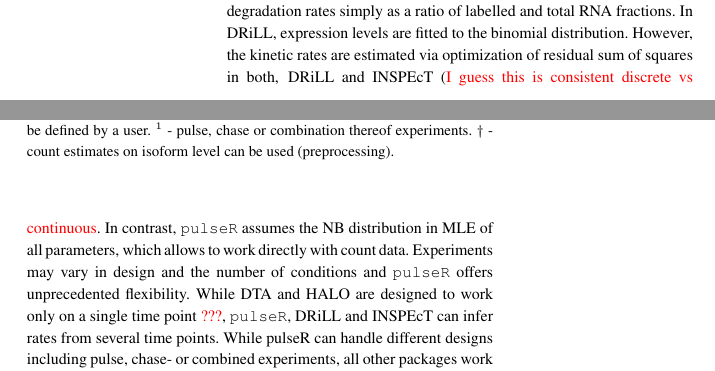
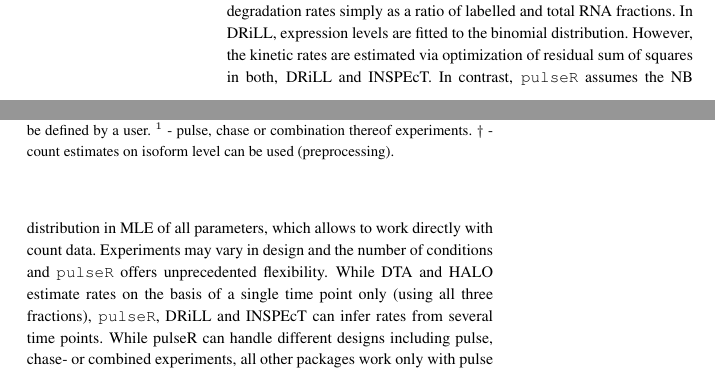
Before and after one commit to dieterich-lab/pulseR-paper, a LaTeX paper (paper/paper.tex, which reads paper/discussion.tex): two parts of the columns of page 2 of 3, joined at a grey line, cut so that both start at the same text. Compiled offline with pdfLaTeX; a missing bibliography style is replaced by a similar one.

Commit message:
more softly about single points estimations

```diff
--- a/paper/discussion.tex
+++ b/paper/discussion.tex
@@ -16,12 +16,12 @@ HALO and DTA estimate degradation rates simply as  a ratio of labelled and
 total RNA fractions.
 In DRiLL, expression levels are fitted to the binomial distribution.
 However, the kinetic rates are estimated via optimization of residual sum of squares in both, DRiLL and
-INSPEcT (\textcolor{red}{I guess this is consistent discrete vs continuous}.
+INSPEcT.
 In contrast, \verb|pulseR| assumes the NB distribution
 in MLE of all parameters, which allows to work directly with count data.
 Experiments may vary in design and the number of conditions and \verb|pulseR| offers unprecedented flexibility.
-While DTA and HALO are designed to work only on a single time
-point \textcolor{red}{???}, \verb|pulseR|, DRiLL and INSPEcT can infer rates from several time points.
+While DTA and HALO estimate rates on the basis of a single time point only (using all three fractions),
+\verb|pulseR|, DRiLL and INSPEcT can infer rates from several time points.
 While pulseR can handle different designs including pulse, chase- or combined
 experiments, all other packages work only with pulse experiments.
 However, the DRiLL and INSPEcT packages can model
```
